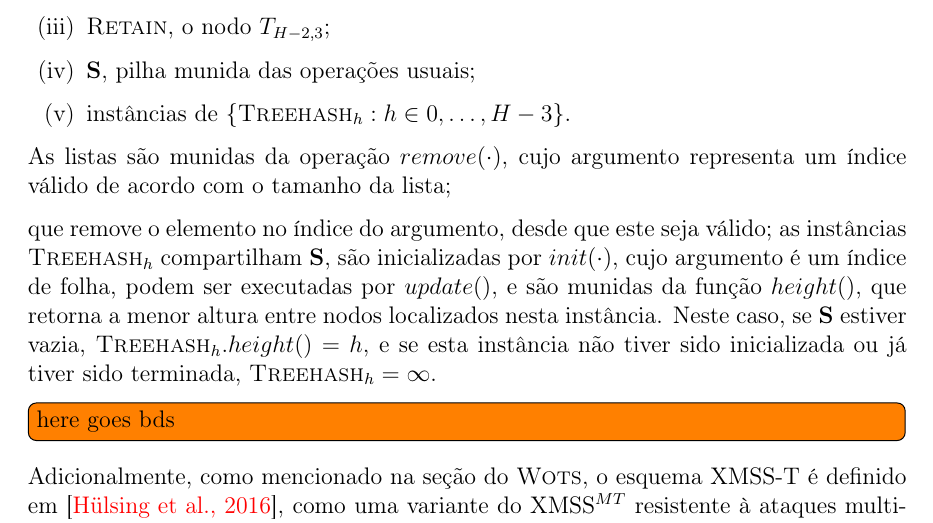
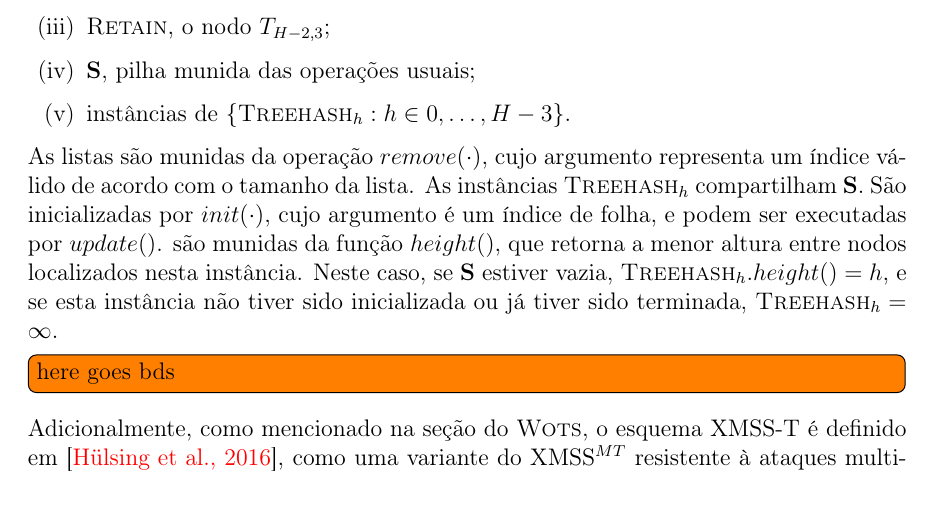
Before and after one commit to zambonin/bsc, a LaTeX document (bsc.tex): part of page 28 of 35, cut so that both start at the same text. Compiled offline with pdfLaTeX.

Commit message:
sharelatex: update bsc.tex from r26669 to r26679

```diff
--- a/bsc.tex
+++ b/bsc.tex
@@ -1476,9 +1476,7 @@ O algoritmo admite quatro entradas, na forma da altura $H$ da árvore $T$, um í
     \item instâncias de $\{\textsc{Treehash}_{h} : h \in 0, \dots, H - 3\}$.
 \end{enumerate}
 
-As listas são munidas da operação $remove(\cdot)$, cujo argumento representa um índice válido de acordo com o tamanho da lista;
-
-que remove o elemento no índice do argumento, desde que este seja válido; as instâncias $\textsc{Treehash}_{h}$ compartilham \textbf{S}, são inicializadas por $init(\cdot)$, cujo argumento é um índice de folha, podem ser executadas por $update()$, e são munidas da função $height()$, que retorna a menor altura entre nodos localizados nesta instância. Neste caso, se \textbf{S} estiver vazia, $\textsc{Treehash}_{h}.height() = h$, e se esta instância não tiver sido inicializada ou já tiver sido terminada, $\textsc{Treehash}_{h} = \infty$.
+As listas são munidas da operação $remove(\cdot)$, cujo argumento representa um índice válido de acordo com o tamanho da lista. As instâncias $\textsc{Treehash}_{h}$ compartilham \textbf{S}. São inicializadas por $init(\cdot)$, cujo argumento é um índice de folha, e podem ser executadas por $update()$.  são munidas da função $height()$, que retorna a menor altura entre nodos localizados nesta instância. Neste caso, se \textbf{S} estiver vazia, $\textsc{Treehash}_{h}.height() = h$, e se esta instância não tiver sido inicializada ou já tiver sido terminada, $\textsc{Treehash}_{h} = \infty$.
 
 \todo[inline]{here goes bds}
 
```
